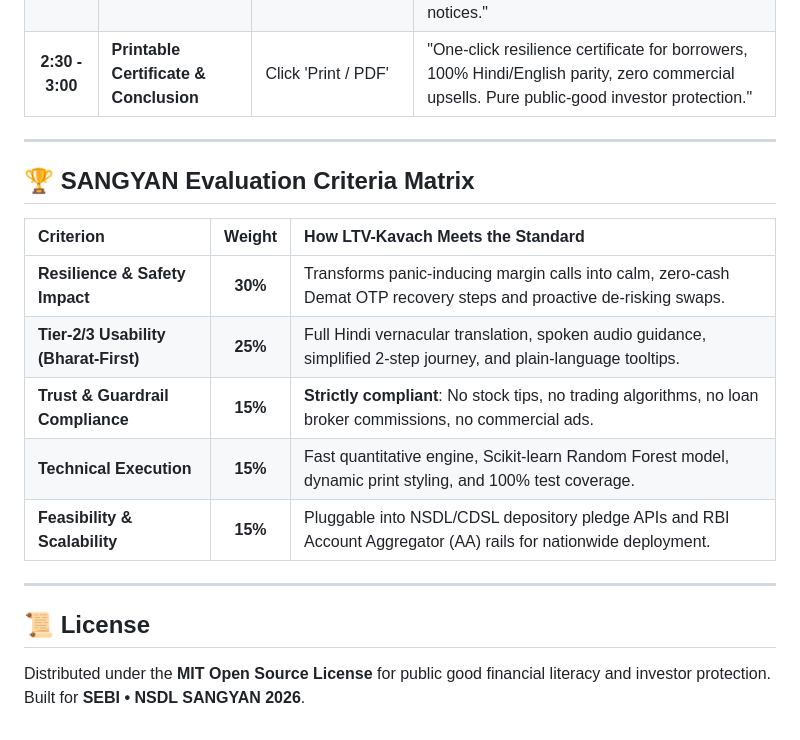
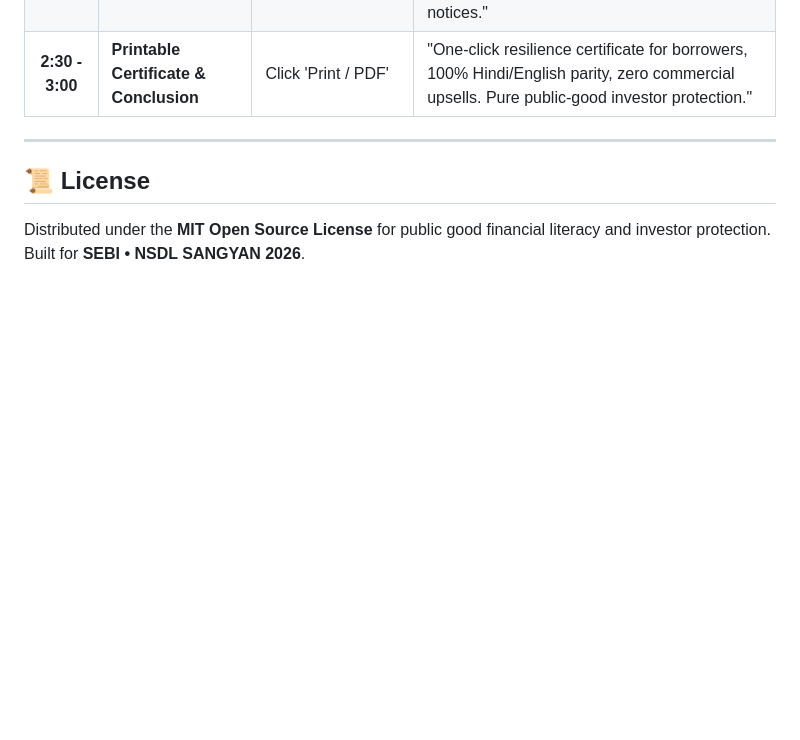
Before and after one commit to deep-singh-ctrl/ltv-kavach, a Markdown page: README.md, the part around the change. GitHub-like rendering; blank space fills up the shorter version.

Commit message:
Remove SANGYAN Evaluation Criteria Matrix section
Removed the SANGYAN Evaluation Criteria Matrix section from the README.

```diff
--- a/README.md
+++ b/README.md
@@ -214,17 +214,5 @@ python3 tests/test_risk_engine.py
 
 ---
 
-## 🏆 SANGYAN Evaluation Criteria Matrix
-
-| Criterion | Weight | How LTV-Kavach Meets the Standard |
-| :--- | :---: | :--- |
-| **Resilience & Safety Impact** | **30%** | Transforms panic-inducing margin calls into calm, zero-cash Demat OTP recovery steps and proactive de-risking swaps. |
-| **Tier-2/3 Usability (Bharat-First)** | **25%** | Full Hindi vernacular translation, spoken audio guidance, simplified 2-step journey, and plain-language tooltips. |
-| **Trust & Guardrail Compliance** | **15%** | **Strictly compliant**: No stock tips, no trading algorithms, no loan broker commissions, no commercial ads. |
-| **Technical Execution** | **15%** | Fast quantitative engine, Scikit-learn Random Forest model, dynamic print styling, and 100% test coverage. |
-| **Feasibility & Scalability** | **15%** | Pluggable into NSDL/CDSL depository pledge APIs and RBI Account Aggregator (AA) rails for nationwide deployment. |
-
----
-
 ## 📜 License
 Distributed under the **MIT Open Source License** for public good financial literacy and investor protection. Built for **SEBI • NSDL SANGYAN 2026**.
```
